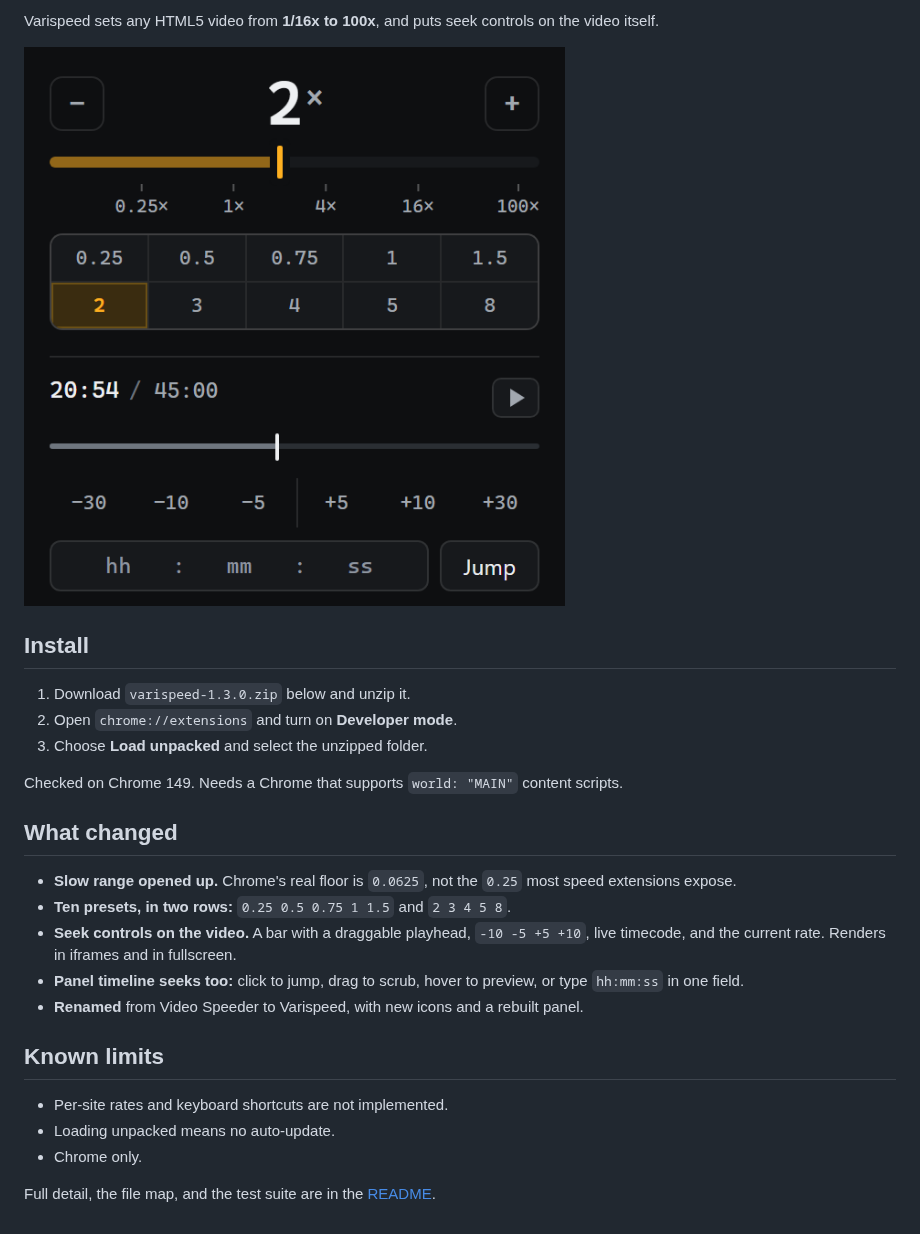
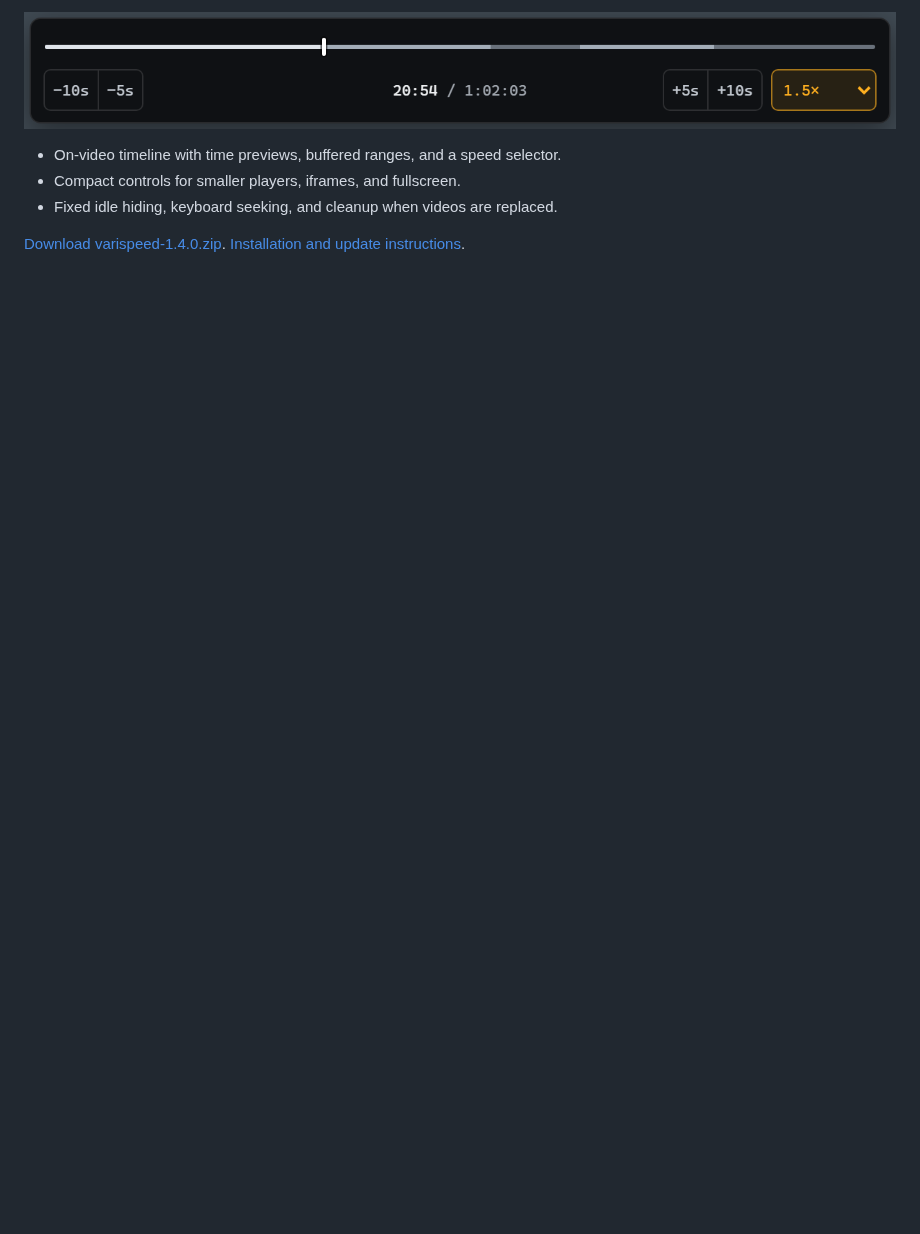
Before and after one commit to kuy124/varispeed, a Markdown page: RELEASE_NOTES.md, the part around the change. Drawn GitHub-style; pictures changed too: docs/overlay.png; blank space fills up the shorter version.

```diff
--- a/RELEASE_NOTES.md
+++ b/RELEASE_NOTES.md
@@ -1,27 +1,7 @@
-Varispeed sets any HTML5 video from **1/16x to 100x**, and puts seek controls on the video itself.
+![On-video controls](https://raw.githubusercontent.com/kuy124/varispeed/v1.4.0/docs/overlay.png)
 
-![The Varispeed panel](https://raw.githubusercontent.com/kuy124/varispeed/main/docs/panel.png)
+- On-video timeline with time previews, buffered ranges, and a speed selector.
+- Compact controls for smaller players, iframes, and fullscreen.
+- Fixed idle hiding, keyboard seeking, and cleanup when videos are replaced.
 
-## Install
-
-1. Download `varispeed-1.3.0.zip` below and unzip it.
-2. Open `chrome://extensions` and turn on **Developer mode**.
-3. Choose **Load unpacked** and select the unzipped folder.
-
-Checked on Chrome 149. Needs a Chrome that supports `world: "MAIN"` content scripts.
-
-## What changed
-
-- **Slow range opened up.** Chrome's real floor is `0.0625`, not the `0.25` most speed extensions expose.
-- **Ten presets, in two rows:** `0.25 0.5 0.75 1 1.5` and `2 3 4 5 8`.
-- **Seek controls on the video.** A bar with a draggable playhead, `-10 -5 +5 +10`, live timecode, and the current rate. Renders in iframes and in fullscreen.
-- **Panel timeline seeks too:** click to jump, drag to scrub, hover to preview, or type `hh:mm:ss` in one field.
-- **Renamed** from Video Speeder to Varispeed, with new icons and a rebuilt panel.
-
-## Known limits
-
-- Per-site rates and keyboard shortcuts are not implemented.
-- Loading unpacked means no auto-update.
-- Chrome only.
-
-Full detail, the file map, and the test suite are in the [README](https://github.com/kuy124/varispeed#readme).
+[Download varispeed-1.4.0.zip](https://github.com/kuy124/varispeed/releases/download/v1.4.0/varispeed-1.4.0.zip). [Installation and update instructions](https://github.com/kuy124/varispeed#install).
```
Also changed, not shown: README.md (+7 -6 lines), 3 other files.
